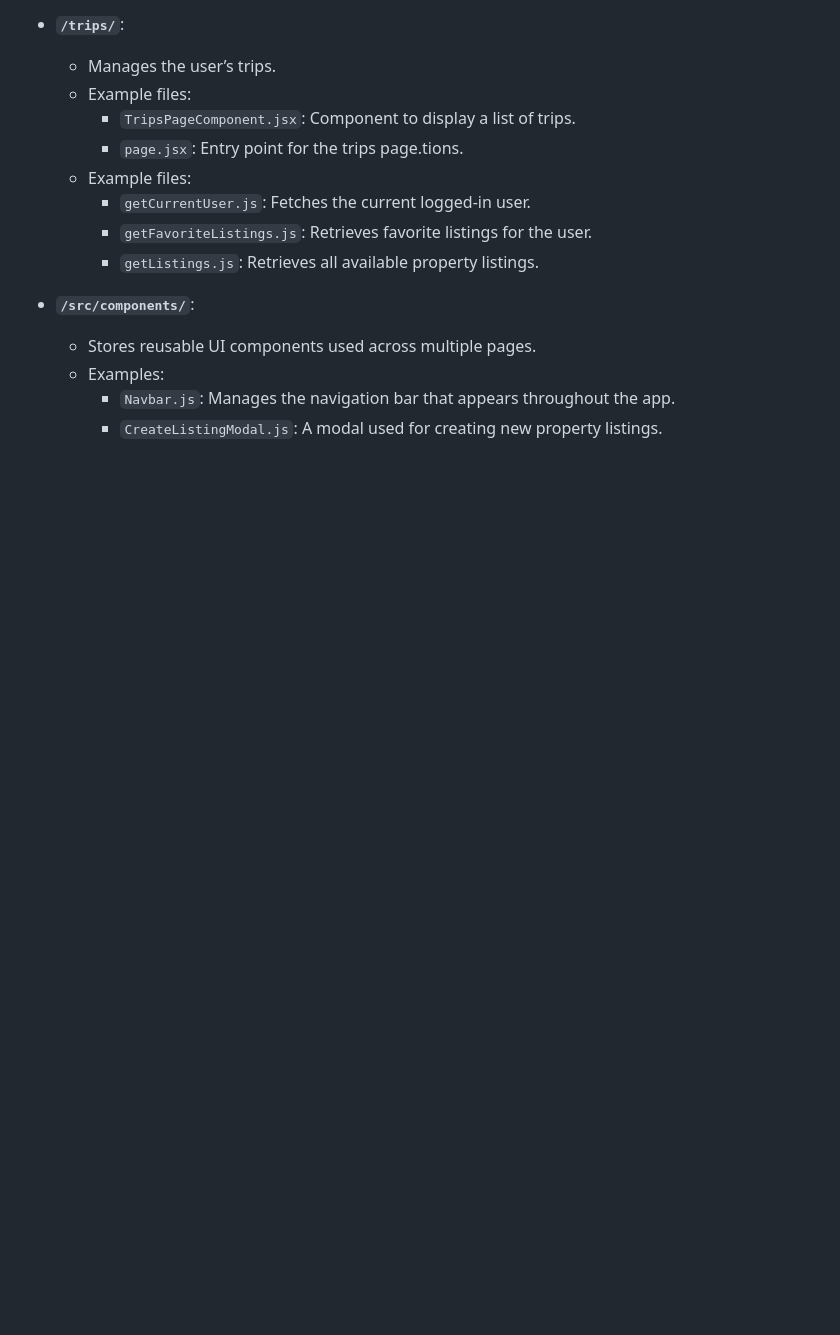
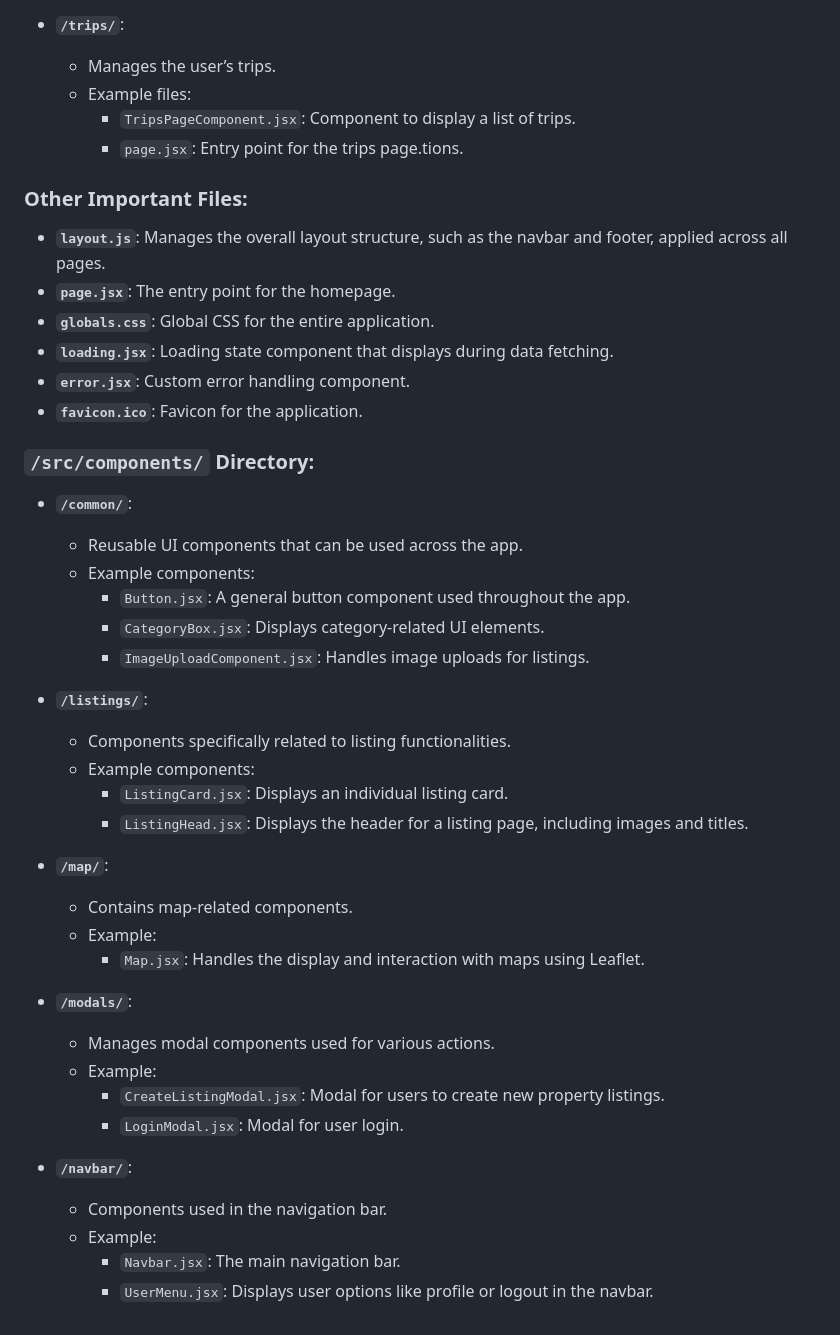
Before and after one commit to HassanMunene/AirbnbClone, a Markdown page: README.md, the part around the change. Rendered like a GitHub page; blank space fills up the shorter version.

```diff
--- a/README.md
+++ b/README.md
@@ -153,13 +153,44 @@ This airbnb clone follows the Next.js **App Router** structure, with all major f
   - Example files:
     - `TripsPageComponent.jsx`: Component to display a list of trips.
     - `page.jsx`: Entry point for the trips page.tions.
-  - Example files:
-    - `getCurrentUser.js`: Fetches the current logged-in user.
-    - `getFavoriteListings.js`: Retrieves favorite listings for the user.
-    - `getListings.js`: Retrieves all available property listings.
 
-- **`/src/components/`**:
-  - Stores reusable UI components used across multiple pages.
-  - Examples:
-    - `Navbar.js`: Manages the navigation bar that appears throughout the app.
-    - `CreateListingModal.js`: A modal used for creating new property listings.
+### Other Important Files:
+- **`layout.js`**: Manages the overall layout structure, such as the navbar and footer, applied across all pages.
+- **`page.jsx`**: The entry point for the homepage.
+- **`globals.css`**: Global CSS for the entire application.
+- **`loading.jsx`**: Loading state component that displays during data fetching.
+- **`error.jsx`**: Custom error handling component.
+- **`favicon.ico`**: Favicon for the application.
+
+
+### `/src/components/` Directory:
+
+- **`/common/`**:
+  - Reusable UI components that can be used across the app.
+  - Example components:
+    - `Button.jsx`: A general button component used throughout the app.
+    - `CategoryBox.jsx`: Displays category-related UI elements.
+    - `ImageUploadComponent.jsx`: Handles image uploads for listings.
+
+- **`/listings/`**:
+  - Components specifically related to listing functionalities.
+  - Example components:
+    - `ListingCard.jsx`: Displays an individual listing card.
+    - `ListingHead.jsx`: Displays the header for a listing page, including images and titles.
+
+- **`/map/`**:
+  - Contains map-related components.
+  - Example:
+    - `Map.jsx`: Handles the display and interaction with maps using Leaflet.
+
+- **`/modals/`**:
+  - Manages modal components used for various actions.
+  - Example:
+    - `CreateListingModal.jsx`: Modal for users to create new property listings.
+    - `LoginModal.jsx`: Modal for user login.
+
+- **`/navbar/`**:
+  - Components used in the navigation bar.
+  - Example:
+    - `Navbar.jsx`: The main navigation bar.
+    - `UserMenu.jsx`: Displays user options like profile or logout in the navbar.
```
